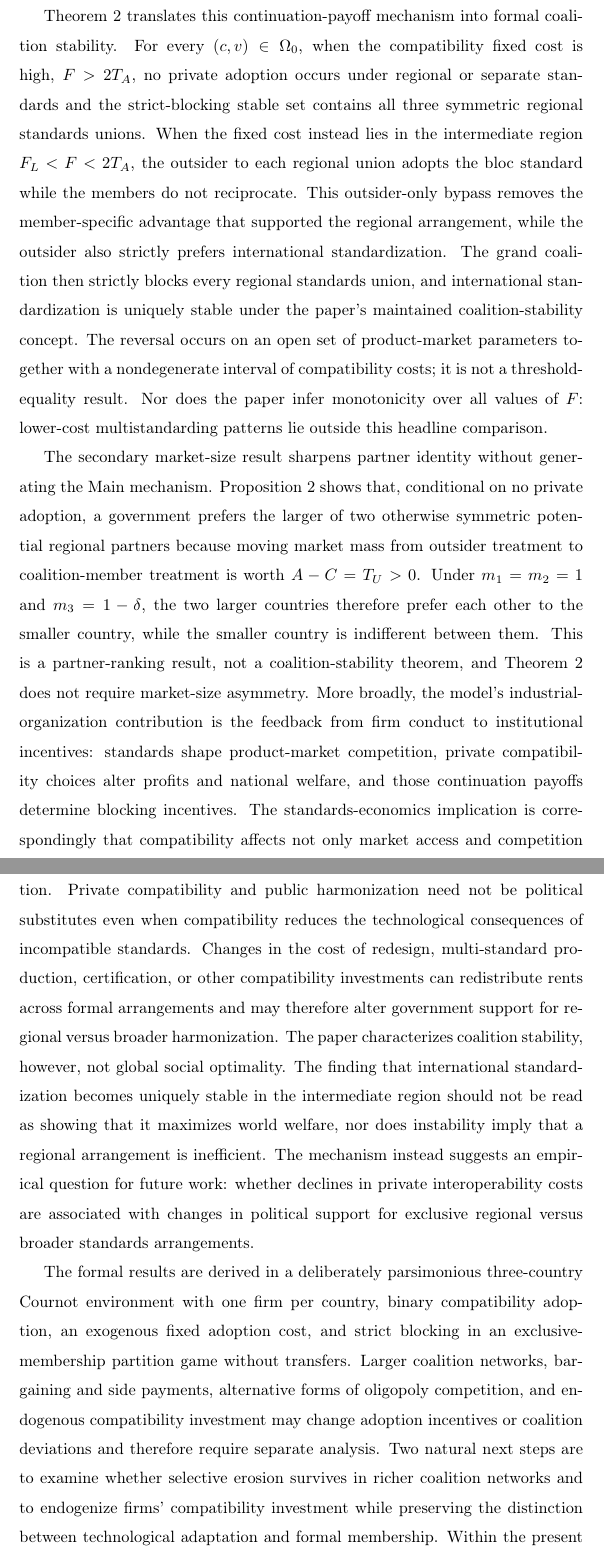
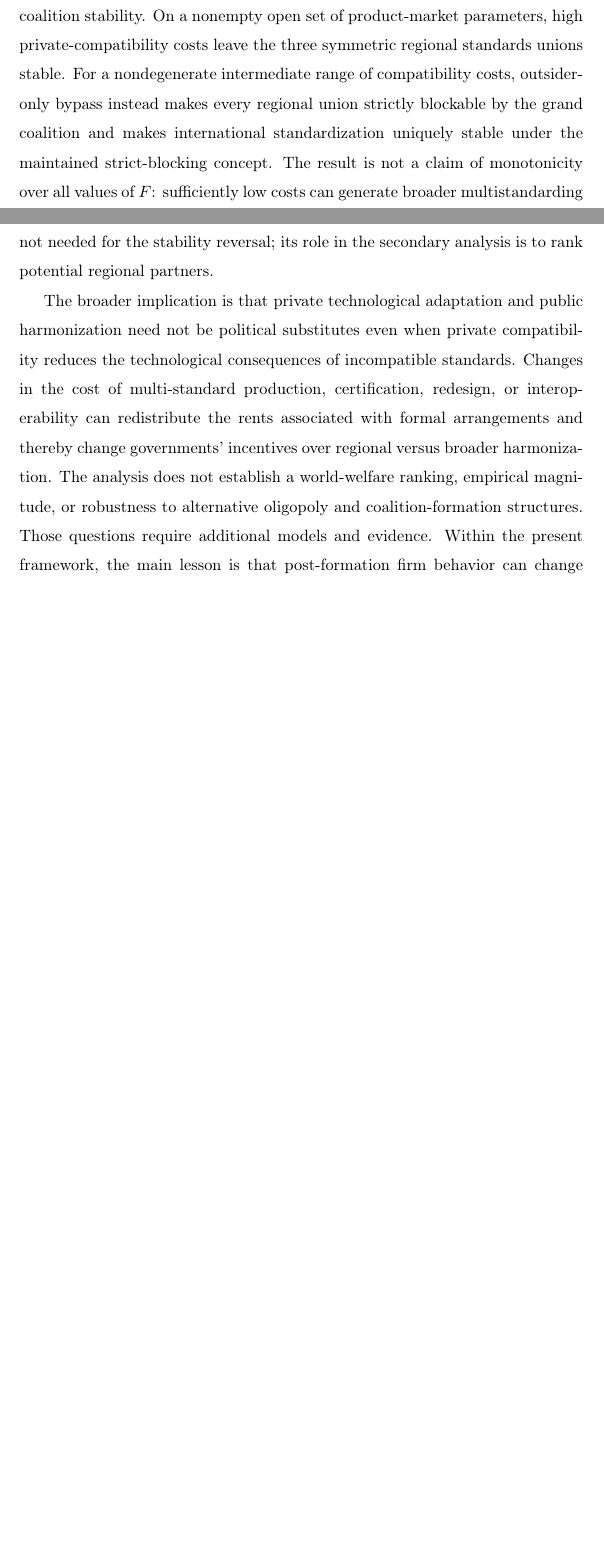
Before and after one commit to ryotamatsuki/private-compatibility-standards-coalitions, a LaTeX paper (paper/main.tex, which reads paper/sections/10_conclusion.tex): two parts of pages 57 and 58 of 75 before the commit and two parts of pages 56 and 57 of 74 after it, joined at a grey line, cut at the place of the change, the shorter picture padded with empty space. Compiled offline with pdfLaTeX.

Commit message:
Tighten conclusion to the main takeaway

```diff
--- a/paper/sections/10_conclusion.tex
+++ b/paper/sections/10_conclusion.tex
@@ -7,8 +7,4 @@ The central mechanism is selective erosion. Without private bypass, a member of
 
-Theorem~\ref{thm:formal-coalition-stability} translates this continuation-payoff mechanism into formal coalition stability. For every $(c,v)\in\Omega_0$, when the compatibility fixed cost is high, $F>2T_A$, no private adoption occurs under regional or separate standards and the strict-blocking stable set contains all three symmetric regional standards unions. When the fixed cost instead lies in the intermediate region $F_L<F<2T_A$, the outsider to each regional union adopts the bloc standard while the members do not reciprocate. This outsider-only bypass removes the member-specific advantage that supported the regional arrangement, while the outsider also strictly prefers international standardization. The grand coalition then strictly blocks every regional standards union, and international standardization is uniquely stable under the paper's maintained coalition-stability concept. The reversal occurs on an open set of product-market parameters together with a nondegenerate interval of compatibility costs; it is not a threshold-equality result. Nor does the paper infer monotonicity over all values of $F$: lower-cost multistandarding patterns lie outside this headline comparison.
+Theorem~\ref{thm:formal-coalition-stability} shows that this continuation-payoff reversal can change formal coalition stability. On a nonempty open set of product-market parameters, high private-compatibility costs leave the three symmetric regional standards unions stable. For a nondegenerate intermediate range of compatibility costs, outsider-only bypass instead makes every regional union strictly blockable by the grand coalition and makes international standardization uniquely stable under the maintained strict-blocking concept. The result is not a claim of monotonicity over all values of $F$: sufficiently low costs can generate broader multistandarding patterns outside the headline comparison. Market-size asymmetry is likewise not needed for the stability reversal; its role in the secondary analysis is to rank potential regional partners.
 
-The secondary market-size result sharpens partner identity without generating the Main mechanism. Proposition~\ref{prop:market-size-partner-selection} shows that, conditional on no private adoption, a government prefers the larger of two otherwise symmetric potential regional partners because moving market mass from outsider treatment to coalition-member treatment is worth $A-C=T_U>0$. Under $m_1=m_2=1$ and $m_3=1-\delta$, the two larger countries therefore prefer each other to the smaller country, while the smaller country is indifferent between them. This is a partner-ranking result, not a coalition-stability theorem, and Theorem~\ref{thm:formal-coalition-stability} does not require market-size asymmetry. More broadly, the model's industrial-organization contribution is the feedback from firm conduct to institutional incentives: standards shape product-market competition, private compatibility choices alter profits and national welfare, and those continuation payoffs determine blocking incentives. The standards-economics implication is correspondingly that compatibility affects not only market access and competition but also the political value of formal standard-setting arrangements. From a coalition-formation perspective, formal membership alone need not fix coalition payoffs when post-formation private responses are endogenous.
-
-The institutional implication is deliberately narrower than a policy prescription. Private compatibility and public harmonization need not be political substitutes even when compatibility reduces the technological consequences of incompatible standards. Changes in the cost of redesign, multi-standard production, certification, or other compatibility investments can redistribute rents across formal arrangements and may therefore alter government support for regional versus broader harmonization. The paper characterizes coalition stability, however, not global social optimality. The finding that international standardization becomes uniquely stable in the intermediate region should not be read as showing that it maximizes world welfare, nor does instability imply that a regional arrangement is inefficient. The mechanism instead suggests an empirical question for future work: whether declines in private interoperability costs are associated with changes in political support for exclusive regional versus broader standards arrangements.
-
-The formal results are derived in a deliberately parsimonious three-country Cournot environment with one firm per country, binary compatibility adoption, an exogenous fixed adoption cost, and strict blocking in an exclusive-membership partition game without transfers. Larger coalition networks, bargaining and side payments, alternative forms of oligopoly competition, and endogenous compatibility investment may change adoption incentives or coalition deviations and therefore require separate analysis. Two natural next steps are to examine whether selective erosion survives in richer coalition networks and to endogenize firms' compatibility investment while preserving the distinction between technological adaptation and formal membership. Within the present model, the central lesson is sharper: private compatibility matters not only because it changes how firms compete across standards, but also because it changes the continuation payoffs that determine which formal standards arrangements governments are willing to sustain.
+The broader implication is that private technological adaptation and public harmonization need not be political substitutes even when private compatibility reduces the technological consequences of incompatible standards. Changes in the cost of multi-standard production, certification, redesign, or interoperability can redistribute the rents associated with formal arrangements and thereby change governments' incentives over regional versus broader harmonization. The analysis does not establish a world-welfare ranking, empirical magnitude, or robustness to alternative oligopoly and coalition-formation structures. Those questions require additional models and evidence. Within the present framework, the main lesson is that post-formation firm behavior can change the continuation payoffs that determine which formal standards arrangements governments are willing to sustain.
```
Also changed, not shown: paper/sections/10_conclusion.tex (4 more changed lines).
